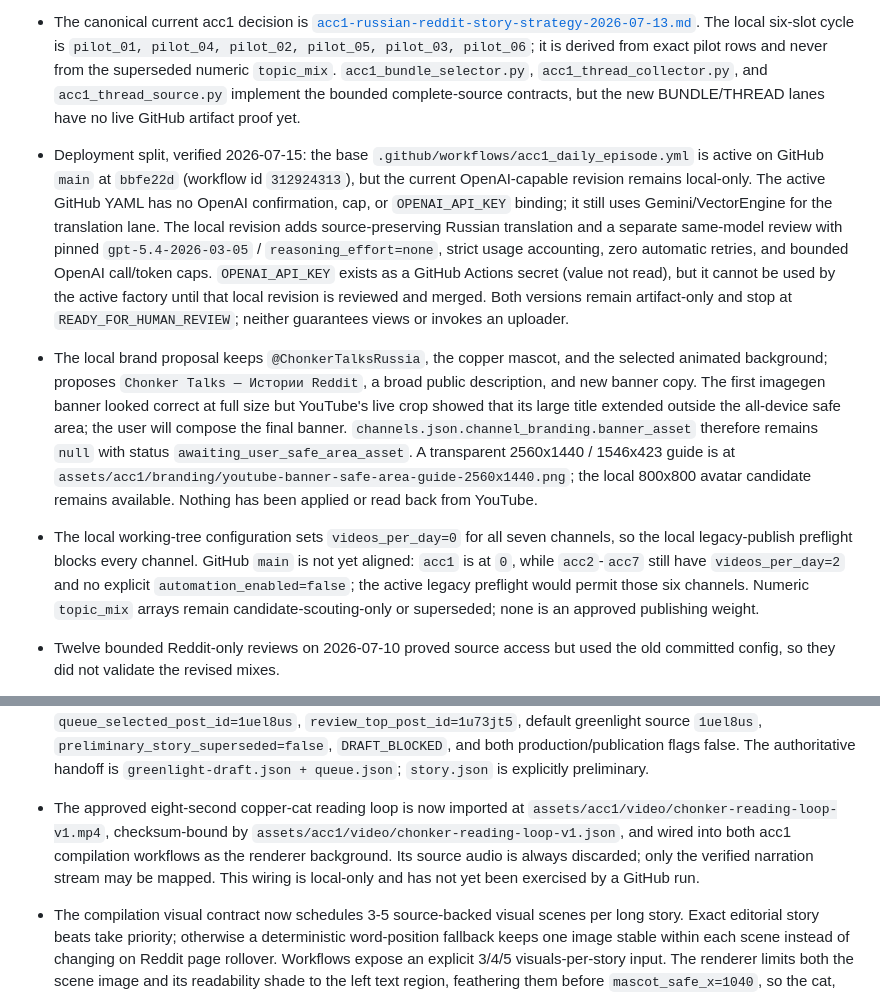
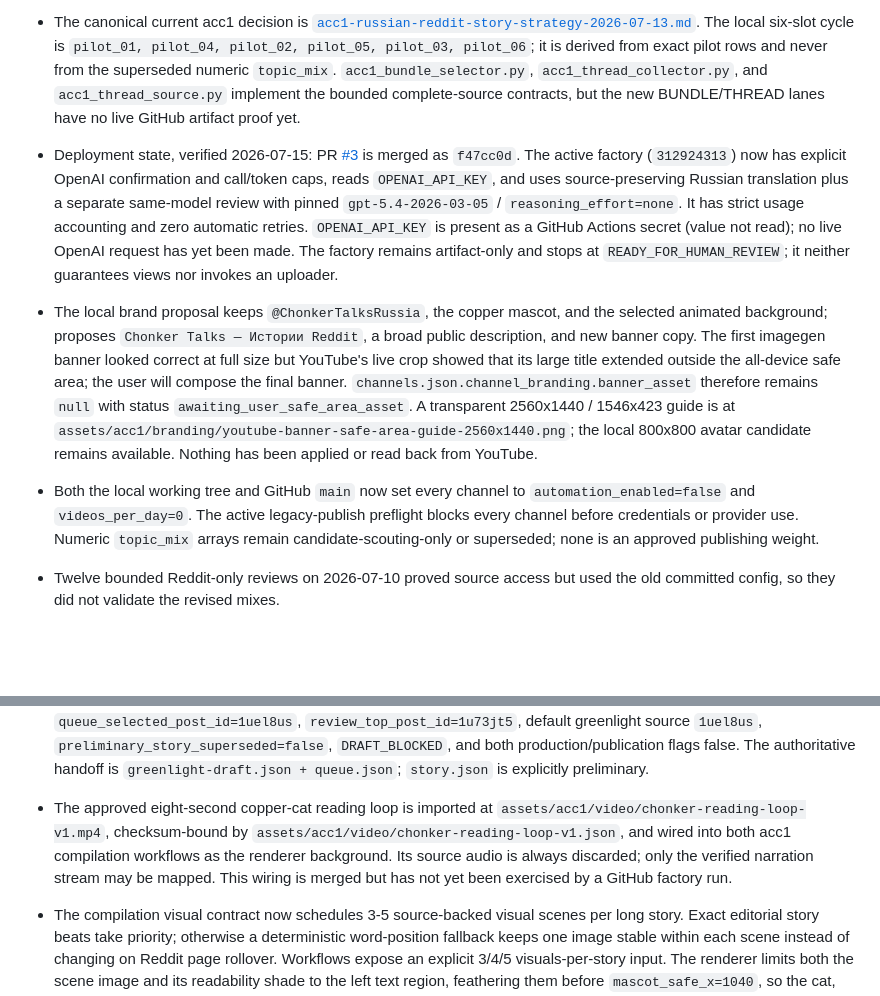
Before and after one commit to webpot-ru/nebula-core-v3, a Markdown page: docs/PROJECT_STATE.md, 2 parts joined by grey strips. GitHub-like rendering; blank space fills up the shorter version.

```diff
--- a/docs/PROJECT_STATE.md
+++ b/docs/PROJECT_STATE.md
@@ -12,9 +12,9 @@ Current content strategy: the old multilingual translated-Reddit pool has been r
 - `acc1` now owns Russian Reddit-story entertainment across five pillars: relationships/family, work/money/justice, confessions/awkward/taboo, professions/human experience, and strange/dark/unexplained. Horror remains one series rather than the whole channel. `acc2` owns high-concept internet case files; `acc3` digital-system explainers; `acc4` LATAM moral court; `acc5` human football stories; `acc6` skeptical web-mystery dossiers; `acc7` Italian social absurdity.
 - `acc1` now has three daily pilot formats: `BUNDLE` (2-3 relationships/family stories or 3-5 work/justice stories), `SAGA` (one complete strange/dark/unexplained story), and `THREAD` (one prompt plus 8-15 complete responses). The existing 45-60 minute `reddit_horror_compilation` code remains an isolated dark-series artifact lane instead of being generalized or removed.
 - The canonical current acc1 decision is [`acc1-russian-reddit-story-strategy-2026-07-13.md`](acc1-russian-reddit-story-strategy-2026-07-13.md). The local six-slot cycle is `pilot_01, pilot_04, pilot_02, pilot_05, pilot_03, pilot_06`; it is derived from exact pilot rows and never from the superseded numeric `topic_mix`. `acc1_bundle_selector.py`, `acc1_thread_collector.py`, and `acc1_thread_source.py` implement the bounded complete-source contracts, but the new BUNDLE/THREAD lanes have no live GitHub artifact proof yet.
-- Deployment split, verified 2026-07-15: the base `.github/workflows/acc1_daily_episode.yml` is active on GitHub `main` at `bbfe22d` (workflow id `312924313`), but the current OpenAI-capable revision remains local-only. The active GitHub YAML has no OpenAI confirmation, cap, or `OPENAI_API_KEY` binding; it still uses Gemini/VectorEngine for the translation lane. The local revision adds source-preserving Russian translation and a separate same-model review with pinned `gpt-5.4-2026-03-05` / `reasoning_effort=none`, strict usage accounting, zero automatic retries, and bounded OpenAI call/token caps. `OPENAI_API_KEY` exists as a GitHub Actions secret (value not read), but it cannot be used by the active factory until that local revision is reviewed and merged. Both versions remain artifact-only and stop at `READY_FOR_HUMAN_REVIEW`; neither guarantees views or invokes an uploader.
+- Deployment state, verified 2026-07-15: PR [#3](https://github.com/webpot-ru/nebula-core-v3/pull/3) is merged as `f47cc0d`. The active factory (`312924313`) now has explicit OpenAI confirmation and call/token caps, reads `OPENAI_API_KEY`, and uses source-preserving Russian translation plus a separate same-model review with pinned `gpt-5.4-2026-03-05` / `reasoning_effort=none`. It has strict usage accounting and zero automatic retries. `OPENAI_API_KEY` is present as a GitHub Actions secret (value not read); no live OpenAI request has yet been made. The factory remains artifact-only and stops at `READY_FOR_HUMAN_REVIEW`; it neither guarantees views nor invokes an uploader.
 - The local brand proposal keeps `@ChonkerTalksRussia`, the copper mascot, and the selected animated background; proposes `Chonker Talks — Истории Reddit`, a broad public description, and new banner copy. The first imagegen banner looked correct at full size but YouTube's live crop showed that its large title extended outside the all-device safe area; the user will compose the final banner. `channels.json.channel_branding.banner_asset` therefore remains `null` with status `awaiting_user_safe_area_asset`. A transparent 2560x1440 / 1546x423 guide is at `assets/acc1/branding/youtube-banner-safe-area-guide-2560x1440.png`; the local 800x800 avatar candidate remains available. Nothing has been applied or read back from YouTube.
-- The local working-tree configuration sets `videos_per_day=0` for all seven channels, so the local legacy-publish preflight blocks every channel. GitHub `main` is not yet aligned: `acc1` is at `0`, while `acc2`-`acc7` still have `videos_per_day=2` and no explicit `automation_enabled=false`; the active legacy preflight would permit those six channels. Numeric `topic_mix` arrays remain candidate-scouting-only or superseded; none is an approved publishing weight.
+- Both the local working tree and GitHub `main` now set every channel to `automation_enabled=false` and `videos_per_day=0`. The active legacy-publish preflight blocks every channel before credentials or provider use. Numeric `topic_mix` arrays remain candidate-scouting-only or superseded; none is an approved publishing weight.
 - Twelve bounded Reddit-only reviews on 2026-07-10 proved source access but used the old committed config, so they did not validate the revised mixes.
 - Twelve follow-up source-only GitHub reviews on 2026-07-11 checked the revised config from branch commit `ca6b0ad` across separate `week` and `month` windows. All runs passed credential/test/artifact enforcement, but the 63 queue entries collapsed to 19 unique posts and only two selected posts: one generic AITA story won eight runs and one link-dependent OutOfTheLoop question won four. No current `topic_mix` received `PASS`; numeric weights remain unapproved.
 - The confirmed cross-channel contamination remains blocked locally for `acc4=human_drama`, `acc5=football_culture`, and `acc7=visual_comedy`. The old `acc1=dark_curiosity` forced gate is now marked `superseded_pending_rebuild`; no replacement numeric audience weights were invented. Explicit bounded `--topic-family human_drama|dark_curiosity` reviews can support SAGA research while automation stays disabled.
@@ -26,6 +26,6 @@ Current content strategy: the old multilingual translated-Reddit pool has been r
 - User decision: every `acc1` story is sourced from Reddit. The no-invent, truth-mode, and publication holds remain. [`russian-horror-editorial-system.md`](russian-horror-editorial-system.md) is now the specialized sourcing/editorial contract for the dark series; the broader channel contract is the 2026-07-13 strategy document.
 - The no-spend exact SAGA path is now live-verified on GitHub commit `e4461c3`. Snapshot A runs `29300645110` / `29300645452` / `29300645077` used the configured auto windows; snapshot B runs `29300849127` / `29300844733` / `29300845370` used `year`. Credential preflight and bounded Reddit reads worked in all six runs. Pilots 01 and 02 returned zero 2,340-3,900-word candidates in both snapshots and are `BLOCKED` for the current one-source 18-30 minute SAGA contract, not blocked by Reddit access. Pilot 03 returned two eligible month candidates and one eligible year candidate; all eligible rows were `r/nosleep` fiction, full-body, payoff-complete, and independent of screenshots, links, and native media. Pilot 03 is therefore `CHANGE` rather than channel-wide `PASS`: source availability is proven, but source diversity, visible fiction labeling, manual packaging, and human greenlight remain open. No numeric `topic_mix` weight changed.
 - The first pilot 03 artifact exposed an identity drift: preliminary `story.json` / `queue.selected_post_id` selected post `1uel8us`, while deterministic review top-1 and the old draft selected `1u73jt5`. Commit `d6fbb85` makes queue identity the automatic default, requires an explicit `--post-id` for any editorial override, records the supersession, and aligns numeric-token counts through final greenlight validation. No-spend run `29301382659` live-verified the mismatch case: `queue_selected_post_id=1uel8us`, `review_top_post_id=1u73jt5`, default greenlight source `1uel8us`, `preliminary_story_superseded=false`, `DRAFT_BLOCKED`, and both production/publication flags false. The authoritative handoff is `greenlight-draft.json + queue.json`; `story.json` is explicitly preliminary.
-- The approved eight-second copper-cat reading loop is now imported at `assets/acc1/video/chonker-reading-loop-v1.mp4`, checksum-bound by `assets/acc1/video/chonker-reading-loop-v1.json`, and wired into both acc1 compilation workflows as the renderer background. Its source audio is always discarded; only the verified narration stream may be mapped. This wiring is local-only and has not yet been exercised by a GitHub run.
+- The approved eight-second copper-cat reading loop is imported at `assets/acc1/video/chonker-reading-loop-v1.mp4`, checksum-bound by `assets/acc1/video/chonker-reading-loop-v1.json`, and wired into both acc1 compilation workflows as the renderer background. Its source audio is always discarded; only the verified narration stream may be mapped. This wiring is merged but has not yet been exercised by a GitHub factory run.
 - The compilation visual contract now schedules 3-5 source-backed visual scenes per long story. Exact editorial story beats take priority; otherwise a deterministic word-position fallback keeps one image stable within each scene instead of changing on Reddit page rollover. Workflows expose an explicit 3/4/5 visuals-per-story input. The renderer limits both the scene image and its readability shade to the left text region, feathering them before `mascot_safe_x=1040`, so the cat, face, and paws are not darkened.
 - Current no-spend proof `/tmp/acc1-branded-scene-proof-v1/final-output-v2.mp4` passes compilation QA at 1920x1080 H.264/AAC, 30 fps, with exact text/timing coverage `1.0`, 362 stable cumulative-text slides / 182 pages, five scheduled visual scenes per story, final-story-only action icons, the approved cat background hash, background-audio discard, and mascot-safe compositing. The accelerated 36-second proof uses placeholder scene art and synthetic audio while exercising a 44.31-minute-equivalent source; it proves deterministic layout/QA behavior, not voice, artwork, retention, GitHub execution, production readiness, or S-tier++ quality.
```
Also changed, not shown: other parts of docs/PROJECT_STATE.md (+4 -4 lines), docs/README.md (+8 -8 lines), docs/russian-horror-editorial-system.md (+2 -2 lines).
